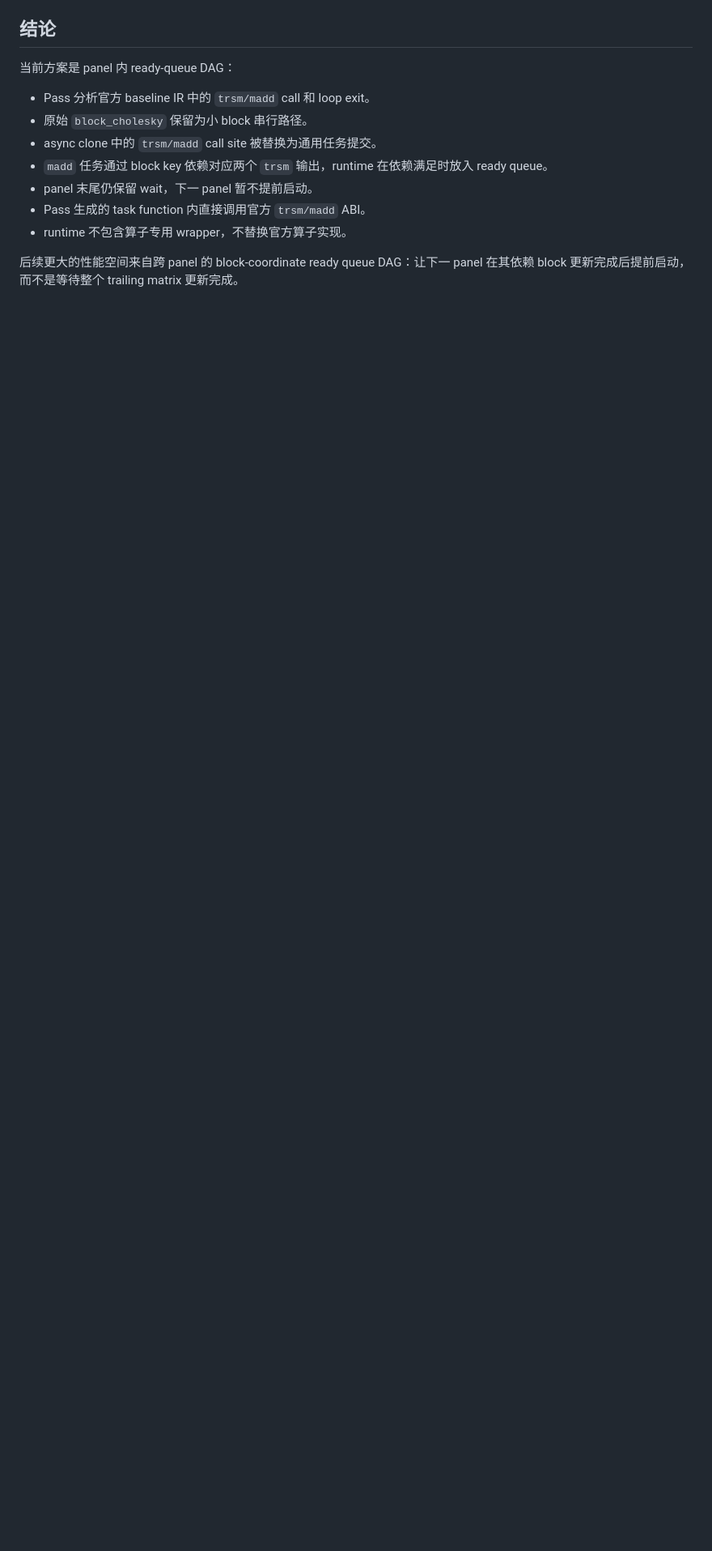
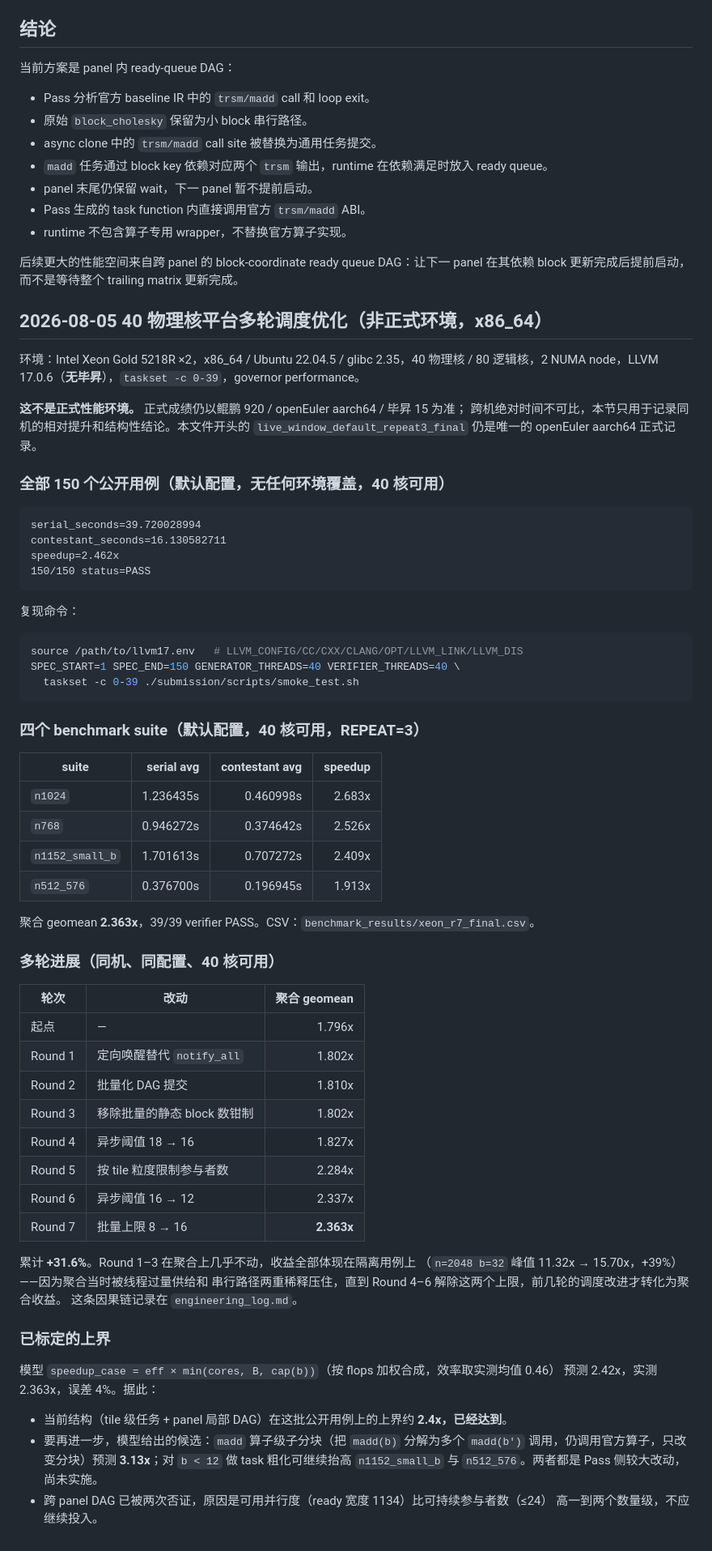
Before and after one commit to lonelyuan/CSCC-Compiler-2026, a Markdown page: docs/performance.md, the part around the change. Shown at 81% size. Rendered like a GitHub page; blank space fills up the shorter version.

Commit message:
Record full 150-case validation and calibrated ceiling
Validates the final default configuration against the entire public set rather
than only the four benchmark suites, since the contest's functional gate is
computed over all cases: 150/150 status=PASS, serial 39.720s against contestant
16.131s, a 2.462x total-time speedup on 40 available cores with no environment
overrides.

Adds a performance.md section for the x86_64 debug platform, kept clearly
separate from the single openEuler aarch64 record, with the per-suite table, the
round-by-round aggregate progression (1.796x -> 2.363x, +31.6%), and the
observation that rounds 1-3 moved the isolated case by +39% while leaving the
aggregate flat until rounds 4-6 removed the thread over-provisioning and
serial-path dilution that were masking them.

Also records the calibrated ceiling: the model predicts 2.42x against a measured
2.363x, so the current tile-level, panel-local structure is at its limit for
these suites. The modeled next steps are madd operator-level sub-tiling (3.13x)
and task coarsening for b<12, both substantial Pass changes; cross-panel DAG is
recorded as disproven twice and not worth further investment.

Co-Authored-By: Claude Opus 5 (1M context) <noreply@anthropic.com>

````diff
--- a/docs/performance.md
+++ b/docs/performance.md
@@ -291,3 +291,70 @@ docs/benchmark_results/cross_panel_fanout_priority_profile_smoke.csv
 - runtime 不包含算子专用 wrapper，不替换官方算子实现。
 
 后续更大的性能空间来自跨 panel 的 block-coordinate ready queue DAG：让下一 panel 在其依赖 block 更新完成后提前启动，而不是等待整个 trailing matrix 更新完成。
+
+## 2026-08-05 40 物理核平台多轮调度优化（非正式环境，x86_64）
+
+环境：Intel Xeon Gold 5218R ×2，x86_64 / Ubuntu 22.04.5 / glibc 2.35，40 物理核 /
+80 逻辑核，2 NUMA node，LLVM 17.0.6（**无毕昇**），`taskset -c 0-39`，governor performance。
+
+**这不是正式性能环境。** 正式成绩仍以鲲鹏 920 / openEuler aarch64 / 毕昇 15 为准；
+跨机绝对时间不可比，本节只用于记录同机的相对提升和结构性结论。本文件开头的
+`live_window_default_repeat3_final` 仍是唯一的 openEuler aarch64 正式记录。
+
+### 全部 150 个公开用例（默认配置，无任何环境覆盖，40 核可用）
+
+```text
+serial_seconds=39.720028994
+contestant_seconds=16.130582711
+speedup=2.462x
+150/150 status=PASS
+```
+
+复现命令：
+
+```bash
+source /path/to/llvm17.env   # LLVM_CONFIG/CC/CXX/CLANG/OPT/LLVM_LINK/LLVM_DIS
+SPEC_START=1 SPEC_END=150 GENERATOR_THREADS=40 VERIFIER_THREADS=40 \
+  taskset -c 0-39 ./submission/scripts/smoke_test.sh
+```
+
+### 四个 benchmark suite（默认配置，40 核可用，REPEAT=3）
+
+| suite | serial avg | contestant avg | speedup |
+| --- | ---: | ---: | ---: |
+| `n1024` | 1.236435s | 0.460998s | 2.683x |
+| `n768` | 0.946272s | 0.374642s | 2.526x |
+| `n1152_small_b` | 1.701613s | 0.707272s | 2.409x |
+| `n512_576` | 0.376700s | 0.196945s | 1.913x |
+
+聚合 geomean **2.363x**，39/39 verifier PASS。CSV：`benchmark_results/xeon_r7_final.csv`。
+
+### 多轮进展（同机、同配置、40 核可用）
+
+| 轮次 | 改动 | 聚合 geomean |
+| --- | --- | ---: |
+| 起点 | — | 1.796x |
+| Round 1 | 定向唤醒替代 `notify_all` | 1.802x |
+| Round 2 | 批量化 DAG 提交 | 1.810x |
+| Round 3 | 移除批量的静态 block 数钳制 | 1.802x |
+| Round 4 | 异步阈值 18 → 16 | 1.827x |
+| Round 5 | 按 tile 粒度限制参与者数 | 2.284x |
+| Round 6 | 异步阈值 16 → 12 | 2.337x |
+| Round 7 | 批量上限 8 → 16 | **2.363x** |
+
+累计 **+31.6%**。Round 1–3 在聚合上几乎不动，收益全部体现在隔离用例上
+（`n=2048 b=32` 峰值 11.32x → 15.70x，+39%）——因为聚合当时被线程过量供给和
+串行路径两重稀释压住，直到 Round 4–6 解除这两个上限，前几轮的调度改进才转化为聚合收益。
+这条因果链记录在 `engineering_log.md`。
+
+### 已标定的上界
+
+模型 `speedup_case = eff × min(cores, B, cap(b))`（按 flops 加权合成，效率取实测均值 0.46）
+预测 2.42x，实测 2.363x，误差 4%。据此：
+
+- 当前结构（tile 级任务 + panel 局部 DAG）在这批公开用例上的上界约 **2.4x，已经达到**。
+- 要再进一步，模型给出的候选：`madd` 算子级子分块（把 `madd(b)` 分解为多个 `madd(b')`
+  调用，仍调用官方算子，只改变分块）预测 **3.13x**；对 `b < 12` 做 task 粗化可继续抬高
+  `n1152_small_b` 与 `n512_576`。两者都是 Pass 侧较大改动，尚未实施。
+- 跨 panel DAG 已被两次否证，原因是可用并行度（ready 宽度 1134）比可持续参与者数（≤24）
+  高一到两个数量级，不应继续投入。
````
